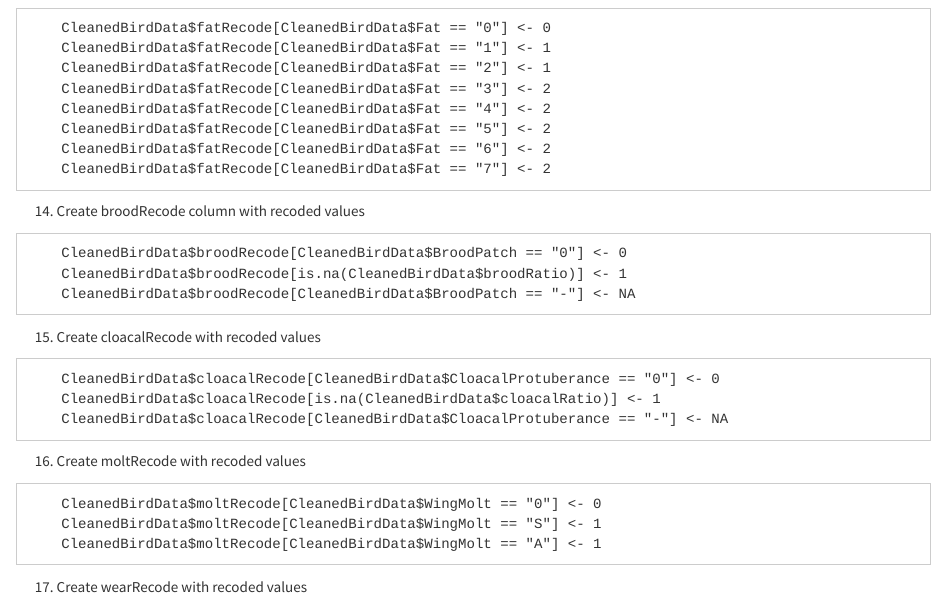
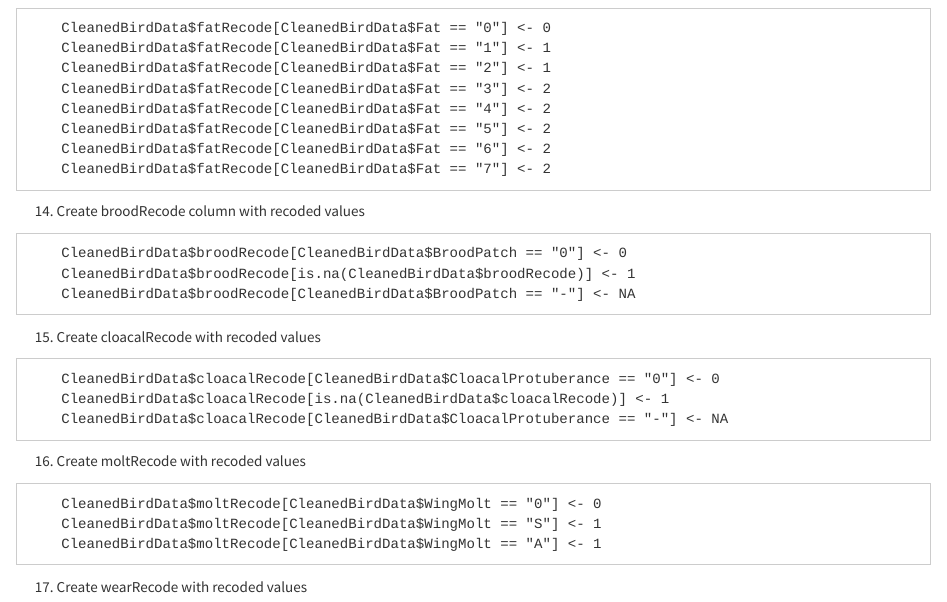
Before and after one commit to vineethreddyramasa/DataKnights, an R Markdown document (Deliverables/Data Cleaning Documentation/CoyoteCreek.Rmd): the page in a window 1100 px wide, from 3530 px down. Rendered offline with R 4.5, knitr and Pandoc, with nearby package versions.

Commit message:
Update CoyoteCreek.Rmd

````diff
--- a/Deliverables/Data Cleaning Documentation/CoyoteCreek.Rmd
+++ b/Deliverables/Data Cleaning Documentation/CoyoteCreek.Rmd
@@ -164,14 +164,14 @@ dateBlock <- unlist(strsplit(as.character(FilterVariables$CaptureDate),"/"))
 14.	Create broodRecode column with recoded values
 ```{}
     CleanedBirdData$broodRecode[CleanedBirdData$BroodPatch == "0"] <- 0
-    CleanedBirdData$broodRecode[is.na(CleanedBirdData$broodRatio)] <- 1
+    CleanedBirdData$broodRecode[is.na(CleanedBirdData$broodRecode)] <- 1
     CleanedBirdData$broodRecode[CleanedBirdData$BroodPatch == "-"] <- NA
 ```
 
 15.	Create cloacalRecode with recoded values
 ```{}
     CleanedBirdData$cloacalRecode[CleanedBirdData$CloacalProtuberance == "0"] <- 0
-    CleanedBirdData$cloacalRecode[is.na(CleanedBirdData$cloacalRatio)] <- 1
+    CleanedBirdData$cloacalRecode[is.na(CleanedBirdData$cloacalRecode)] <- 1
     CleanedBirdData$cloacalRecode[CleanedBirdData$CloacalProtuberance == "-"] <- NA
 ```
 
````
